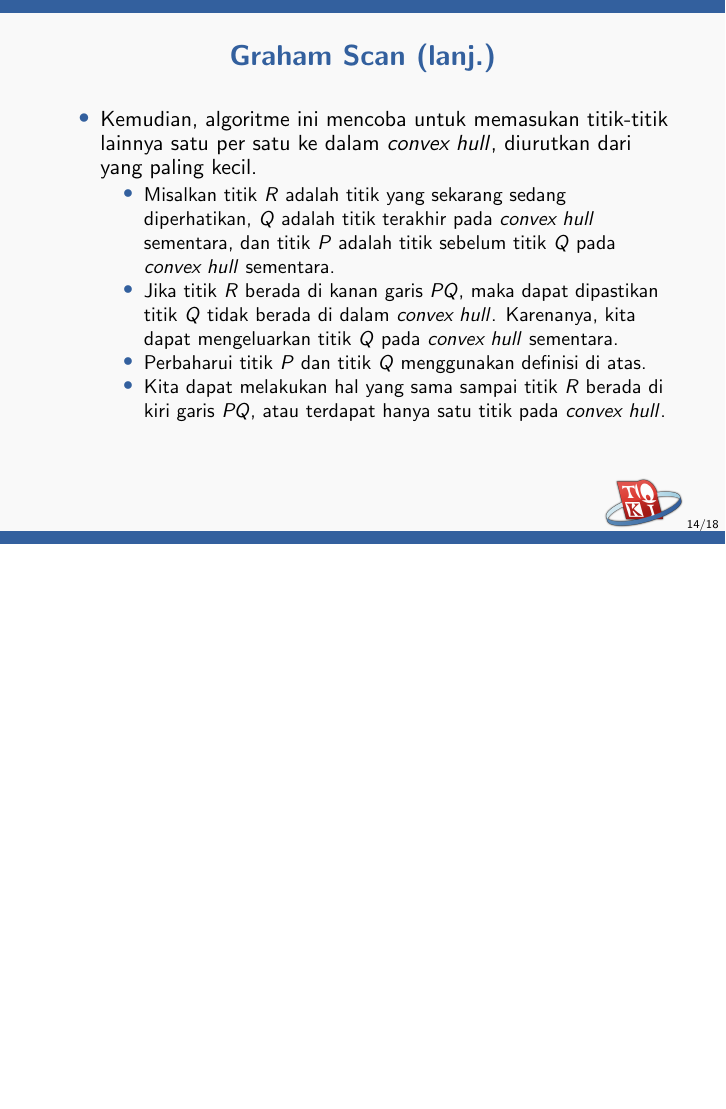
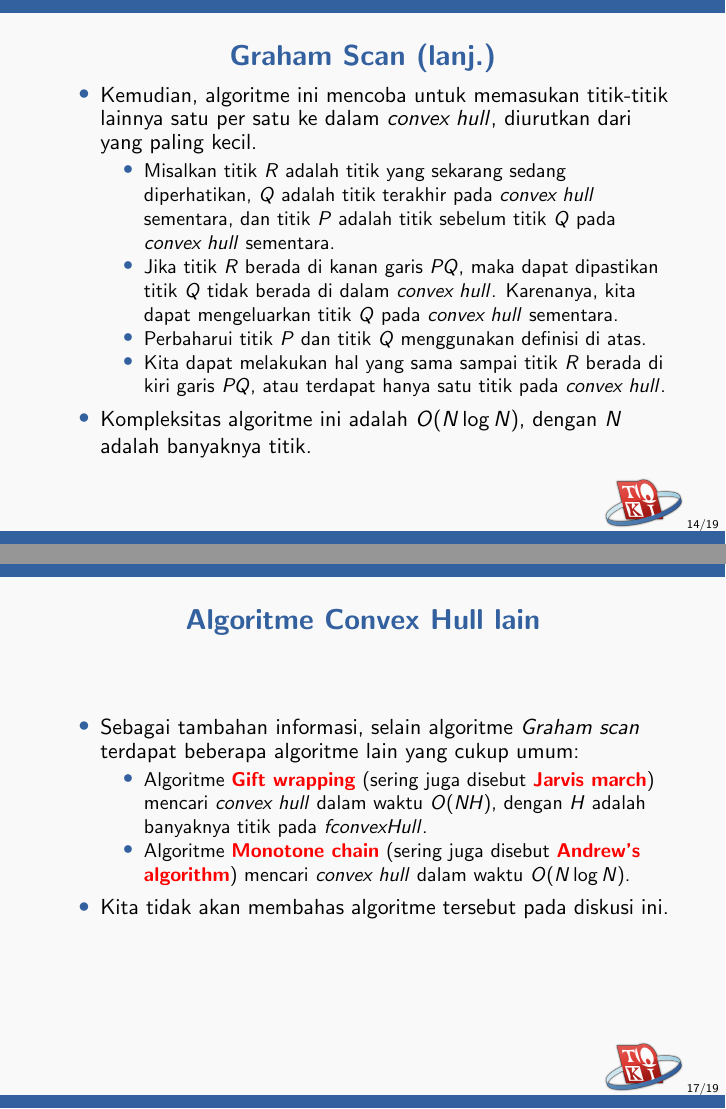
Before and after one commit to ia-toki/training-gate-id, LaTeX slides (topik/pemrograman-kompetitif-lanjutan/02-komputasi-geometri/pemrograman-kompetitif-lanjutan_02-komputasi-geometri.tex): page 14 of 18 before the commit and pages 14 and 17 of 19 after it, the two joined at a grey line, the shorter picture padded with empty space. Compiled offline with pdfLaTeX.

Commit message:
Mention other convex hull algorithms

```diff
--- a/topik/pemrograman-kompetitif-lanjutan/02-komputasi-geometri/pemrograman-kompetitif-lanjutan_02-komputasi-geometri.tex
+++ b/topik/pemrograman-kompetitif-lanjutan/02-komputasi-geometri/pemrograman-kompetitif-lanjutan_02-komputasi-geometri.tex
@@ -162,6 +161,7 @@ Sebagai contoh, jika $\overrightarrow{AB} = (1, 1), \overrightarrow{AC} = (2, 0)
     \item Perbaharui titik $P$ dan titik $Q$ menggunakan definisi di atas.
     \item Kita dapat melakukan hal yang sama sampai titik $R$ berada di kiri garis $PQ$, atau terdapat hanya satu titik pada \fconvexHull.
   \end{itemize}
+  \item Kompleksitas algoritme ini adalah $O(N \log N)$, dengan $N$ adalah banyaknya titik.
 \end{itemize}
 \end{frame}
 
@@ -213,6 +213,18 @@ vector<Point> convex_hull(vector<Point> P) {
 \end{lstlisting}
 \end{frame}
 
+\begin{frame}
+\frametitle{Algoritme Convex Hull lain}
+\begin{itemize}
+  \item Sebagai tambahan informasi, selain algoritme \fGrahamScan terdapat beberapa algoritme lain yang cukup umum:
+  \begin{itemize}
+    \item Algoritme \newTerm{Gift wrapping} (sering juga disebut \newTerm{Jarvis march}) mencari \fconvexHull dalam waktu $O(NH)$, dengan $H$ adalah banyaknya titik pada $fconvexHull$.
+    \item Algoritme \newTerm{Monotone chain} (sering juga disebut \newTerm{Andrew's algorithm}) mencari \fconvexHull dalam waktu $O(N \log N)$.
+  \end{itemize}
+  \item Kita tidak akan membahas algoritme tersebut pada diskusi ini.
+\end{itemize}
+\end{frame}
+
 \begin{frame}[fragile]
 \frametitle{Line Sweep}
 \begin{itemize}
```
Also changed, not shown: topik/pemrograman-kompetitif-lanjutan/02-komputasi-geometri/pemrograman-kompetitif-lanjutan_02-komputasi-geometri.tex (5 more changed lines).
